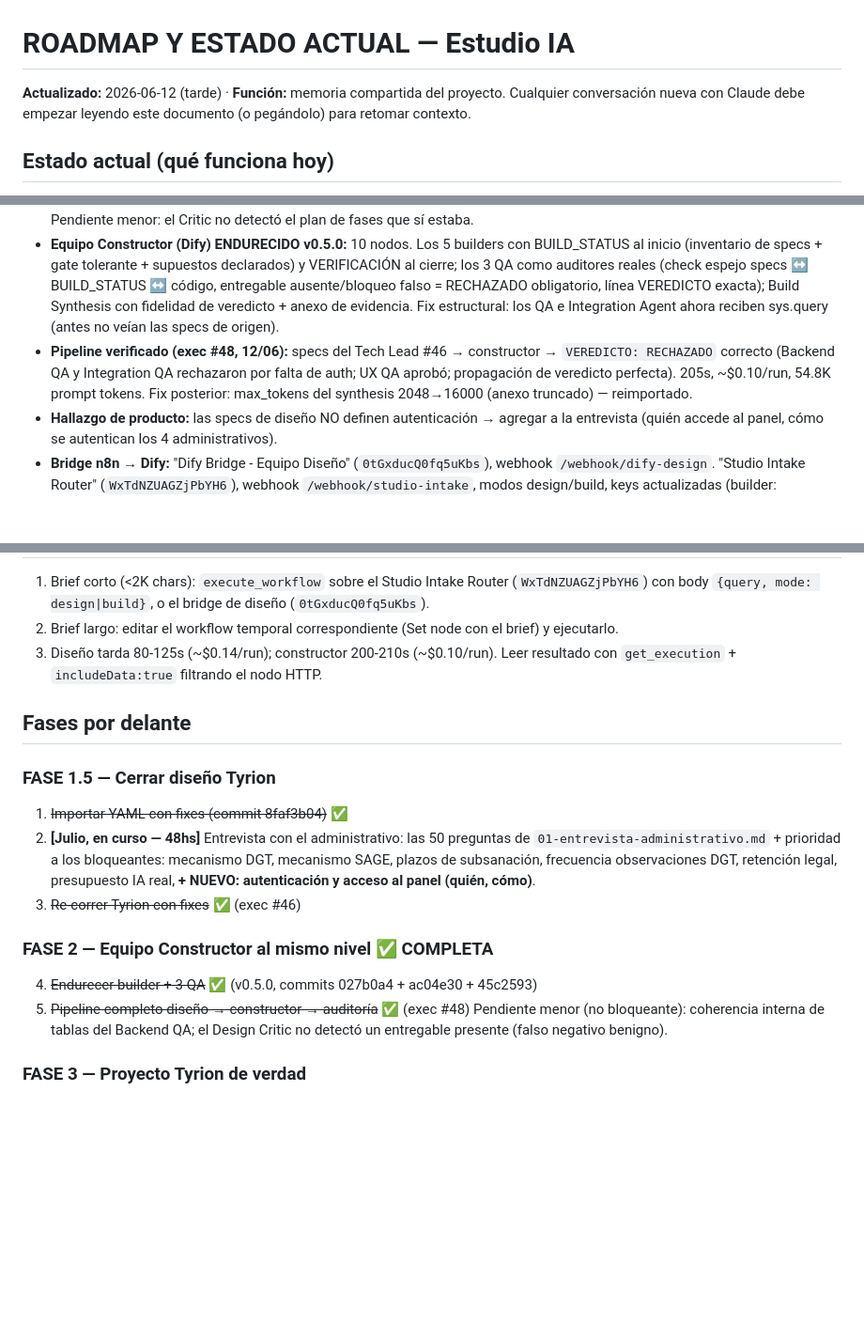
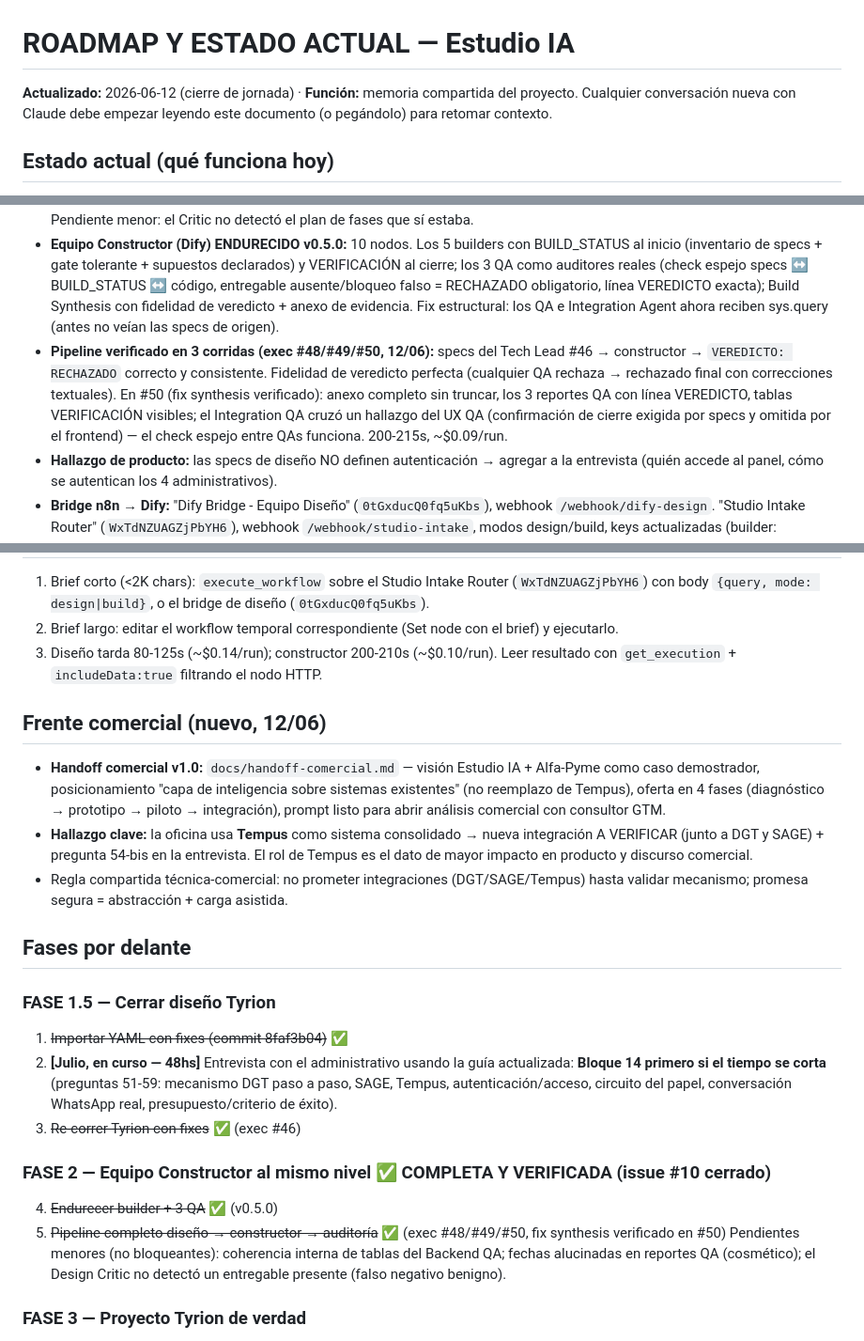
Before and after one commit to julionotaro/estudio-ia, a Markdown page: docs/ROADMAP-ACTUAL.md, 3 parts joined by grey strips. Shown at 94% size. GitHub-like rendering; blank space fills up the shorter version.

```diff
--- a/docs/ROADMAP-ACTUAL.md
+++ b/docs/ROADMAP-ACTUAL.md
@@ -1,5 +1,5 @@
 # ROADMAP Y ESTADO ACTUAL — Estudio IA
-**Actualizado:** 2026-06-12 (tarde) · **Función:** memoria compartida del proyecto. Cualquier conversación nueva con Claude debe empezar leyendo este documento (o pegándolo) para retomar contexto.
+**Actualizado:** 2026-06-12 (cierre de jornada) · **Función:** memoria compartida del proyecto. Cualquier conversación nueva con Claude debe empezar leyendo este documento (o pegándolo) para retomar contexto.
 
 ## Estado actual (qué funciona hoy)
 
@@ -7,7 +7,7 @@
 - **Equipo de Diseño (Dify):** 7 agentes + 3 nodos Knowledge Retrieval (BA, Architect, Tech Lead). Prompts endurecidos verificados: generalización 9,5/11, KB activo, fix corrida #42→#46 confirmado (ARC_STATUS al inicio, gate tolerante del Tech Lead, Critic con RECHAZADO obligatorio ante entregable ausente).
 - **Corrida Tyrion #2 (diseño, exec #46, 12/06):** `VEREDICTO: RECHAZADO` — legítimo: DGT/SAGE sin mecanismo (PENDIENTE real del brief) + flujo conversacional incompleto. El Tech Lead entregó paquete completo (schema, contratos, plan 5 semanas). Pendiente menor: el Critic no detectó el plan de fases que sí estaba.
 - **Equipo Constructor (Dify) ENDURECIDO v0.5.0:** 10 nodos. Los 5 builders con BUILD_STATUS al inicio (inventario de specs + gate tolerante + supuestos declarados) y VERIFICACIÓN al cierre; los 3 QA como auditores reales (check espejo specs ↔ BUILD_STATUS ↔ código, entregable ausente/bloqueo falso = RECHAZADO obligatorio, línea VEREDICTO exacta); Build Synthesis con fidelidad de veredicto + anexo de evidencia. Fix estructural: los QA e Integration Agent ahora reciben sys.query (antes no veían las specs de origen).
-- **Pipeline verificado (exec #48, 12/06):** specs del Tech Lead #46 → constructor → `VEREDICTO: RECHAZADO` correcto (Backend QA y Integration QA rechazaron por falta de auth; UX QA aprobó; propagación de veredicto perfecta). 205s, ~$0.10/run, 54.8K prompt tokens. Fix posterior: max_tokens del synthesis 2048→16000 (anexo truncado) — reimportado.
+- **Pipeline verificado en 3 corridas (exec #48/#49/#50, 12/06):** specs del Tech Lead #46 → constructor → `VEREDICTO: RECHAZADO` correcto y consistente. Fidelidad de veredicto perfecta (cualquier QA rechaza → rechazado final con correcciones textuales). En #50 (fix synthesis verificado): anexo completo sin truncar, los 3 reportes QA con línea VEREDICTO, tablas VERIFICACIÓN visibles; el Integration QA cruzó un hallazgo del UX QA (confirmación de cierre exigida por specs y omitida por el frontend) — el check espejo entre QAs funciona. 200-215s, ~$0.09/run.
 - **Hallazgo de producto:** las specs de diseño NO definen autenticación → agregar a la entrevista (quién accede al panel, cómo se autentican los 4 administrativos).
 - **Bridge n8n → Dify:** "Dify Bridge - Equipo Diseño" (`0tGxducQ0fq5uKbs`), webhook `/webhook/dify-design`. "Studio Intake Router" (`WxTdNZUAGZjPbYH6`), webhook `/webhook/studio-intake`, modos design/build, keys actualizadas (builder: regenerada 12/06). ⚠ Briefs largos (>2-3K chars) fallan vía MCP execute_workflow; workaround: workflows temporales con brief hardcodeado en Set node + Code node `JSON.stringify($json)`.
 - **Workflows temporales activos (borrar cuando exista bridge definitivo):** "Tyrion Design Run (temp)" (`lbzEIUgvtGZTpkdv`, brief diseño) y "Builder Team Run (temp)" (`qkwMnSi23HVgIWgC`, specs constructor).
@@ -19,17 +19,22 @@
 2. Brief largo: editar el workflow temporal correspondiente (Set node con el brief) y ejecutarlo.
 3. Diseño tarda 80-125s (~$0.14/run); constructor 200-210s (~$0.10/run). Leer resultado con `get_execution` + `includeData:true` filtrando el nodo HTTP.
 
+## Frente comercial (nuevo, 12/06)
+- **Handoff comercial v1.0:** `docs/handoff-comercial.md` — visión Estudio IA + Alfa-Pyme como caso demostrador, posicionamiento "capa de inteligencia sobre sistemas existentes" (no reemplazo de Tempus), oferta en 4 fases (diagnóstico → prototipo → piloto → integración), prompt listo para abrir análisis comercial con consultor GTM.
+- **Hallazgo clave:** la oficina usa **Tempus** como sistema consolidado → nueva integración A VERIFICAR (junto a DGT y SAGE) + pregunta 54-bis en la entrevista. El rol de Tempus es el dato de mayor impacto en producto y discurso comercial.
+- Regla compartida técnica-comercial: no prometer integraciones (DGT/SAGE/Tempus) hasta validar mecanismo; promesa segura = abstracción + carga asistida.
+
 ## Fases por delante
 
 ### FASE 1.5 — Cerrar diseño Tyrion
 1. ~~Importar YAML con fixes (commit 8faf3b04)~~ ✅
-2. **[Julio, en curso — 48hs]** Entrevista con el administrativo: las 50 preguntas de `01-entrevista-administrativo.md` + prioridad a los bloqueantes: mecanismo DGT, mecanismo SAGE, plazos de subsanación, frecuencia observaciones DGT, retención legal, presupuesto IA real, **+ NUEVO: autenticación y acceso al panel (quién, cómo)**.
+2. **[Julio, en curso — 48hs]** Entrevista con el administrativo usando la guía actualizada: **Bloque 14 primero si el tiempo se corta** (preguntas 51-59: mecanismo DGT paso a paso, SAGE, Tempus, autenticación/acceso, circuito del papel, conversación WhatsApp real, presupuesto/criterio de éxito).
 3. ~~Re-correr Tyrion con fixes~~ ✅ (exec #46)
 
-### FASE 2 — Equipo Constructor al mismo nivel ✅ COMPLETA
-4. ~~Endurecer builder + 3 QA~~ ✅ (v0.5.0, commits 027b0a4 + ac04e30 + 45c2593)
-5. ~~Pipeline completo diseño → constructor → auditoría~~ ✅ (exec #48)
-Pendiente menor (no bloqueante): coherencia interna de tablas del Backend QA; el Design Critic no detectó un entregable presente (falso negativo benigno).
+### FASE 2 — Equipo Constructor al mismo nivel ✅ COMPLETA Y VERIFICADA (issue #10 cerrado)
+4. ~~Endurecer builder + 3 QA~~ ✅ (v0.5.0)
+5. ~~Pipeline completo diseño → constructor → auditoría~~ ✅ (exec #48/#49/#50, fix synthesis verificado en #50)
+Pendientes menores (no bloqueantes): coherencia interna de tablas del Backend QA; fechas alucinadas en reportes QA (cosmético); el Design Critic no detectó un entregable presente (falso negativo benigno).
 
 ### FASE 3 — Proyecto Tyrion de verdad
 6. **[Julio]** Actualizar spec v2 con respuestas de la entrevista (resolver los `[PENDIENTE]` + auth).
```
Also changed, not shown: docs/handoff-comercial.md (added, +483 -0 lines), projects/alfa-pyme-tyrion/01-entrevista-administrativo.md (+3 -0 lines).
